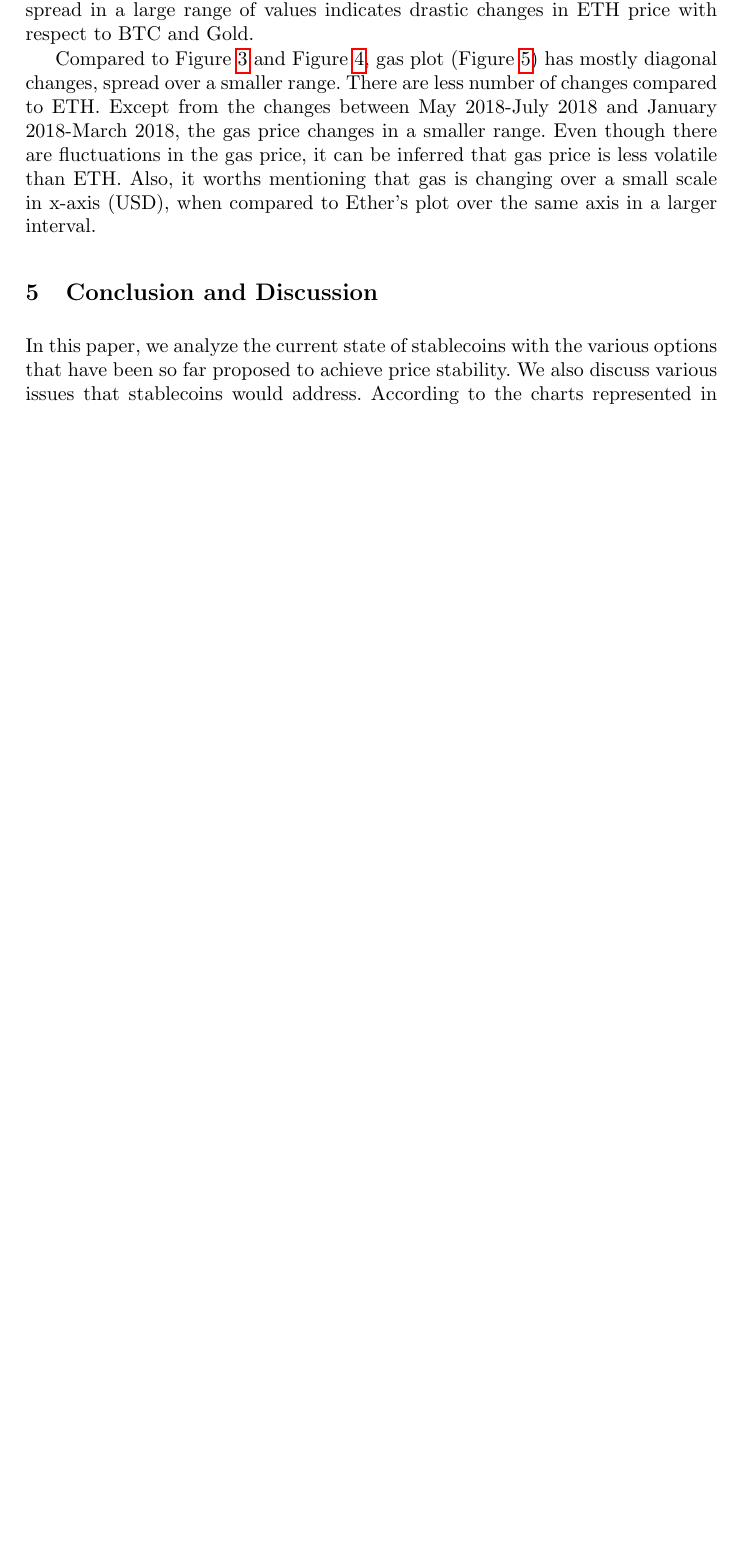
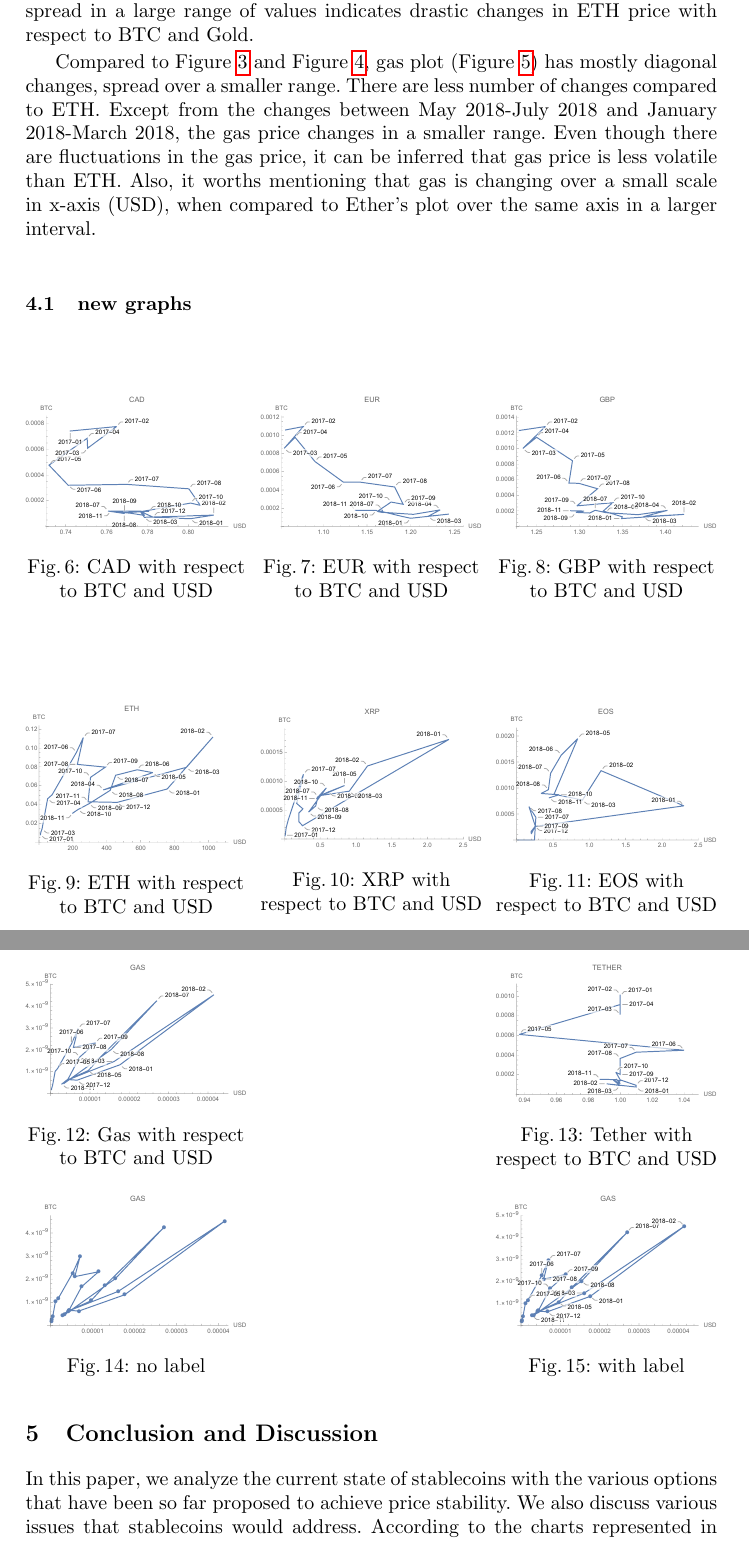
Before and after one commit to mahsamoosavi/Stable-Coin, a LaTeX paper (stable-coin-paper/main.tex, which reads stable-coin-paper/sections/stablecoin.tex): part of page 7 of 8 before the commit and two parts of pages 7 and 8 of 9 after it, the two joined at a grey line, cut so that both start at the same text, the shorter picture padded with empty space. Compiled offline with pdfLaTeX.

Commit message:
more graphs

```diff
--- a/stable-coin-paper/sections/stablecoin.tex
+++ b/stable-coin-paper/sections/stablecoin.tex
@@ -244,6 +244,60 @@ ETH plot in Figure~\ref{fig:eth} illustrates more volatility against BTC and gol
 
 Compared to Figure~\ref{fig:eur} and Figure~\ref{fig:eth}, gas plot (Figure~\ref{fig:gas}) has mostly diagonal changes, spread over a smaller range. There are less number of changes compared to ETH. Except from the changes between May 2018-July 2018 and January 2018-March 2018, the gas price changes in a smaller range. Even though there are fluctuations in the gas price, it can be inferred that gas price is less volatile than ETH. Also, it worths mentioning that gas is changing over a small scale in x-axis (USD), when compared to Ether's plot over the same axis in a larger interval.
 
+\subsection{new graphs}
+\begin{figure}[!htb]
+	\minipage{0.32\textwidth}
+	\includegraphics[width=\linewidth]{cad.pdf}
+	\caption{CAD with respect to BTC and USD}\label{fig:cad1}
+	\endminipage\hfill
+	\minipage{0.32\textwidth}
+	\includegraphics[width=\linewidth]{eur3.pdf}
+	\caption{EUR with respect to BTC and USD}\label{fig:eur1}
+	\endminipage\hfill
+	\minipage{0.32\textwidth}%
+	\includegraphics[width=\linewidth]{gbp.pdf}
+	\caption{GBP with respect to BTC and USD}\label{fig:gbp1}
+	\endminipage
+\end{figure}
+
+\begin{figure}[!htb]
+	\minipage{0.32\textwidth}
+	\includegraphics[width=\linewidth]{eth3.pdf}
+	\caption{ETH with respect to BTC and USD}\label{fig:cad1}
+	\endminipage\hfill
+	\minipage{0.32\textwidth}
+	\includegraphics[width=\linewidth]{xrp.pdf}
+	\caption{XRP with respect to BTC and USD}\label{fig:eur1}
+	\endminipage\hfill
+	\minipage{0.32\textwidth}%
+	\includegraphics[width=\linewidth]{eos.pdf}
+	\caption{EOS with respect to BTC and USD}\label{fig:gbp1}
+	\endminipage
+\end{figure}
+
+\begin{figure}[!htb]
+	\minipage{0.32\textwidth}
+	\includegraphics[width=\linewidth]{gas3.pdf}
+	\caption{Gas with respect to BTC and USD}\label{fig:cad1}
+	\endminipage\hfill
+	\minipage{0.32\textwidth}
+	\includegraphics[width=\linewidth]{tether.pdf}
+	\caption{Tether with respect to BTC and USD}\label{fig:eur1}
+	\endminipage\hfill
+\end{figure}
+
+
+\begin{figure}[!htb]
+	\minipage{0.32\textwidth}
+	\includegraphics[width=\linewidth]{withoutlabels.pdf}
+	\caption{no label}\label{fig:cad1}
+	\endminipage\hfill
+	\minipage{0.32\textwidth}
+	\includegraphics[width=\linewidth]{withlabels.pdf}
+	\caption{with label}\label{fig:eur1}
+	\endminipage\hfill
+\end{figure}
+
 \section{Conclusion and Discussion}
 In this paper, we analyze the current state of stablecoins with the various options that have been so far proposed to achieve price stability. We also discuss various issues that stablecoins would address. According to the charts represented in the paper, gas is relatively stable in price, while Bitcoin and Ether show volatile behavior. The reason could be the fact that how users interact with the interface to set the gas price when sending transactions to the Ethereum. By analyzing the properties of gas together with the existing methods to create stablecoin, we can later propose what properties stablecoins should attain.
 
```
Also changed, not shown: stable-coin-paper/figures/cad.pdf (added), stable-coin-paper/figures/eos.pdf (added), stable-coin-paper/figures/eth3.pdf (added), stable-coin-paper/figures/eur3.pdf (added), stable-coin-paper/figures/gas3.pdf (added), stable-coin-paper/figures/gbp.pdf (added), stable-coin-paper/figures/tether.pdf (added), stable-coin-paper/figures/withlabels.pdf (added), stable-coin-paper/figures/withoutlabels.pdf (added), stable-coin-paper/figures/xrp.pdf (added), stable-coin-paper/main.pdf.
